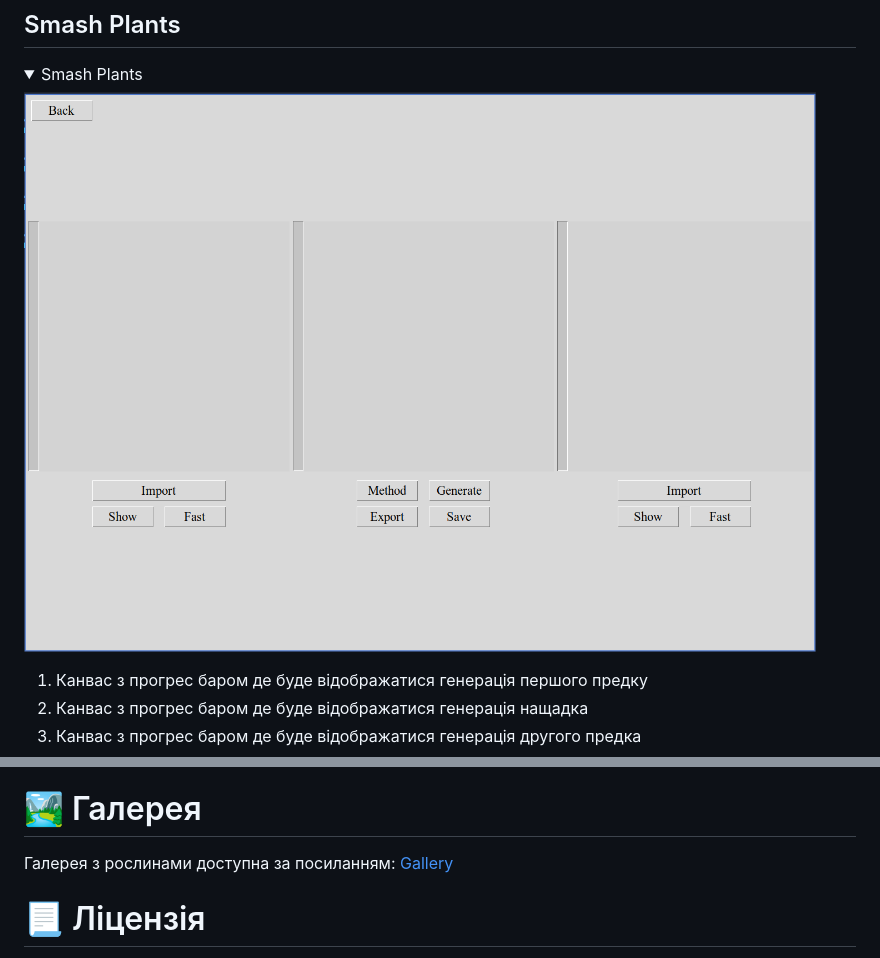
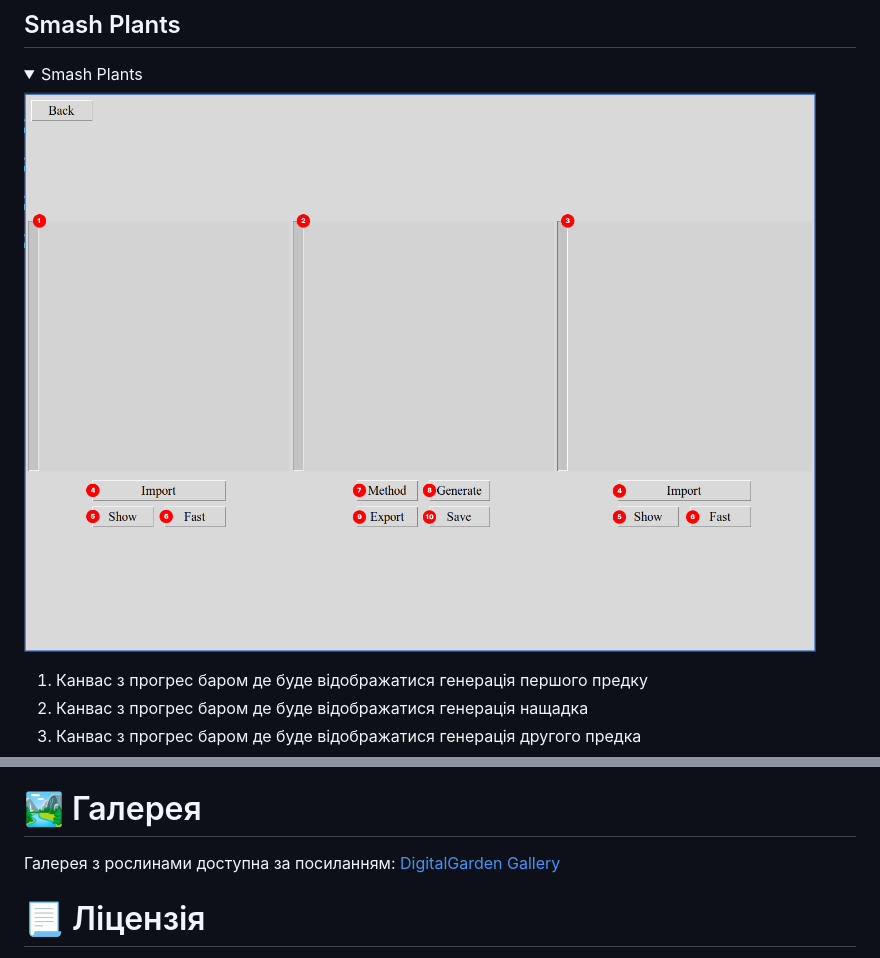
Before and after one commit to codemorphist/DigitalGarden, a Markdown page: README.md, 2 parts joined by grey strips. Rendered like a GitHub page; pictures changed too: resources/smash_plants_screenshot.png; folded sections open.

```diff
--- a/README.md
+++ b/README.md
@@ -219,7 +219,7 @@ $ python app
 <!-- TOC --><a name="gallery"></a>
 # 🏞️ Галерея
 
-Галерея з рослинами доступна за посиланням: [Gallery](https://codemorph.xyz/DigitalGarden/)
+Галерея з рослинами доступна за посиланням: [DigitalGarden Gallery](https://codemorph.xyz/DigitalGarden/)
 
 <!-- toc --><a name="license"></a>
 # 📃 Ліцензія
```
Also changed, not shown: README.ua.md (+1 -1 lines).
